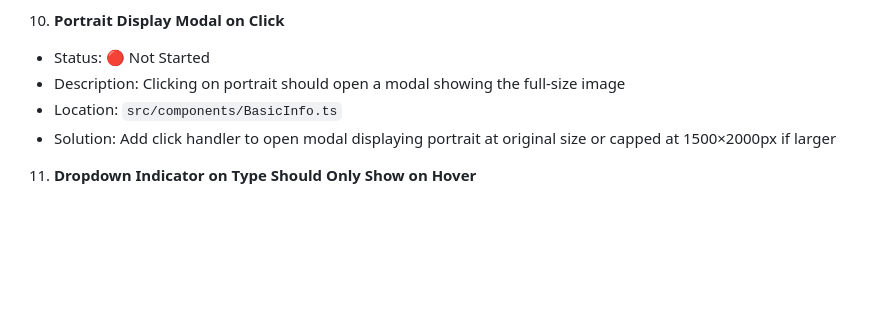
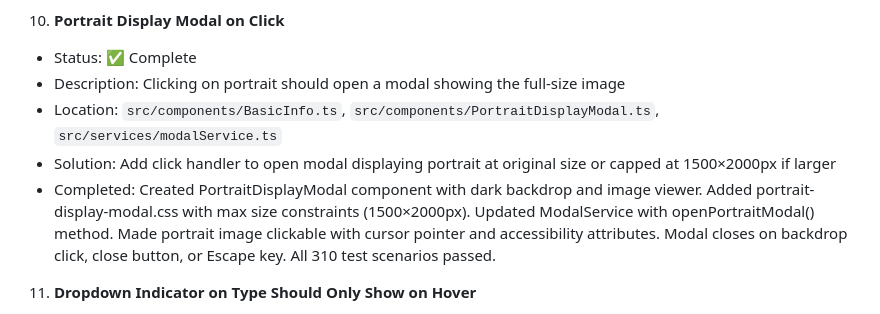
Before and after one commit to PeregrinTooc/numenera, a Markdown page: docs/UX_IMPROVEMENTS_TODO.md, the part around the change. Drawn GitHub-style; blank space fills up the shorter version.

Commit message:
docs: mark issue #10 as complete

```diff
--- a/docs/UX_IMPROVEMENTS_TODO.md
+++ b/docs/UX_IMPROVEMENTS_TODO.md
@@ -69,10 +69,11 @@ This document tracks UI/UX improvements and bug fixes for the Numenera Character
 
 10. **Portrait Display Modal on Click**
 
-- Status: 🔴 Not Started
+- Status: ✅ Complete
 - Description: Clicking on portrait should open a modal showing the full-size image
-- Location: `src/components/BasicInfo.ts`
+- Location: `src/components/BasicInfo.ts`, `src/components/PortraitDisplayModal.ts`, `src/services/modalService.ts`
 - Solution: Add click handler to open modal displaying portrait at original size or capped at 1500×2000px if larger
+- Completed: Created PortraitDisplayModal component with dark backdrop and image viewer. Added portrait-display-modal.css with max size constraints (1500×2000px). Updated ModalService with openPortraitModal() method. Made portrait image clickable with cursor pointer and accessibility attributes. Modal closes on backdrop click, close button, or Escape key. All 310 test scenarios passed.
 
 11. **Dropdown Indicator on Type Should Only Show on Hover**
 
```
